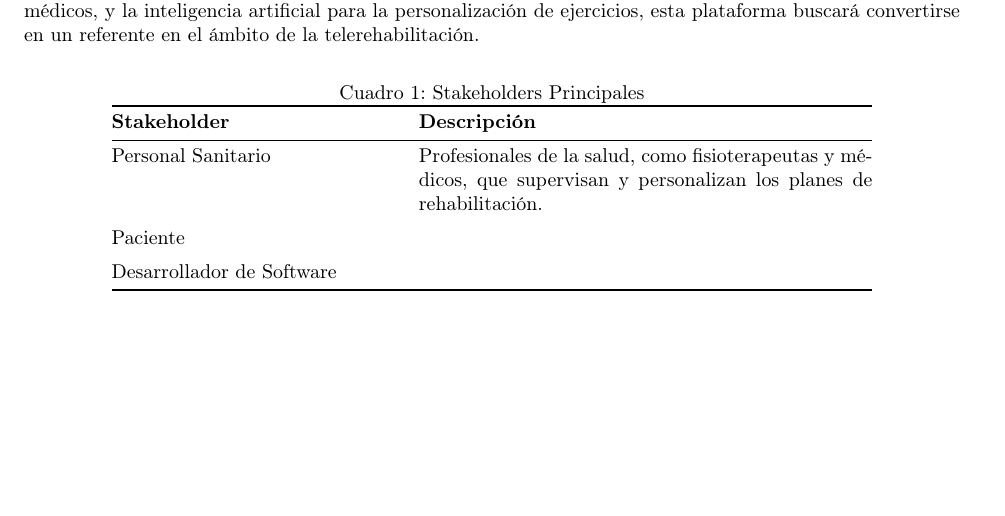
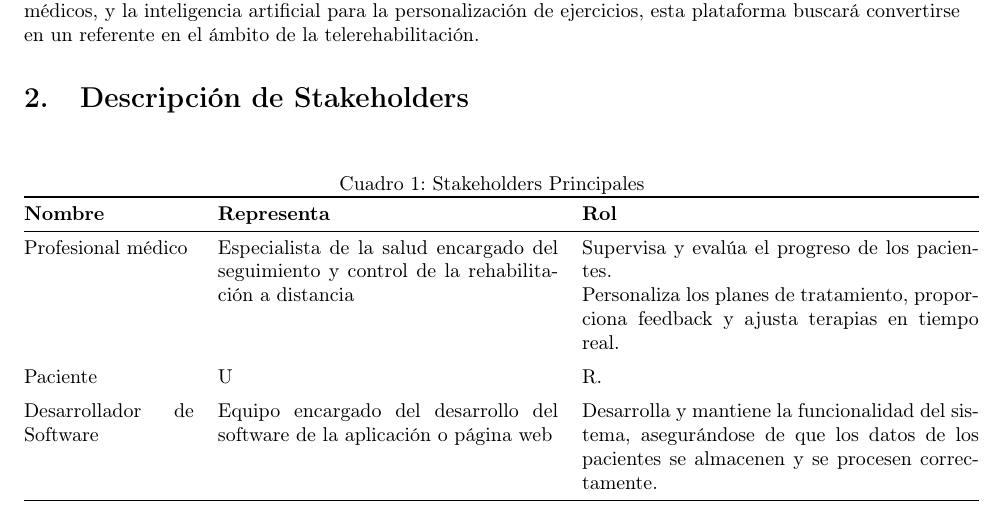
Before and after one commit to Organizacion-basada-en-componentes/ingenieria_web, a LaTeX document (doc/requisitos/main.tex): part of page 3 of 4, cut so that both start at the same text, the shorter picture padded with empty space. Compiled offline with pdfLaTeX.

Commit message:
creación de sección para stakeholders y modificacion de la tabla de Stakeholders

```diff
--- a/doc/requisitos/main.tex
+++ b/doc/requisitos/main.tex
@@ -98,18 +98,30 @@
 	la telemetría de dispositivos médicos, y la inteligencia artificial para la personalización de
 	ejercicios, esta plataforma buscará convertirse en un referente en el ámbito de la telerehabilitación.
 
+	\section{Descripción de Stakeholders}
+
 	\begin{table}[ht]
 		\centering
 		\caption{Stakeholders Principales}
-		\begin{tabular}{@{} p{5cm} p{8cm} @{}}
+		\begin{tabular}{@{} p{3cm} p{6cm} p{7cm} @{}}
 			\toprule
-			\textbf{Stakeholder} & \textbf{Descripción} \\
+			\textbf{Nombre} & \textbf{Representa} & \textbf{Rol} \\
 			\midrule
-			Personal Sanitario & Profesionales de la salud, como fisioterapeutas y médicos, que supervisan y personalizan los planes de rehabilitación. \\
+			Profesional médico &
+			Especialista de la salud encargado del seguimiento y control de la rehabilitación a distancia &
+			Supervisa y evalúa el progreso de los pacientes. \newline Personaliza los planes de tratamiento, proporciona feedback y ajusta terapias en tiempo real. \\
+
 			\addlinespace
-			Paciente &  \\
+
+			Paciente &
+			U &
+			R. \\
+
 			\addlinespace
-			Desarrollador de Software & \\
+
+			Desarrollador de Software &
+			Equipo encargado del desarrollo del software de la aplicación o página web &
+			Desarrolla y mantiene la funcionalidad del sistema, asegurándose de que los datos de los pacientes se almacenen y se procesen correctamente. \\
 			\bottomrule
 		\end{tabular}
 	\end{table}
```
Also changed, not shown: doc/requisitos/main.pdf, 4 other files.
